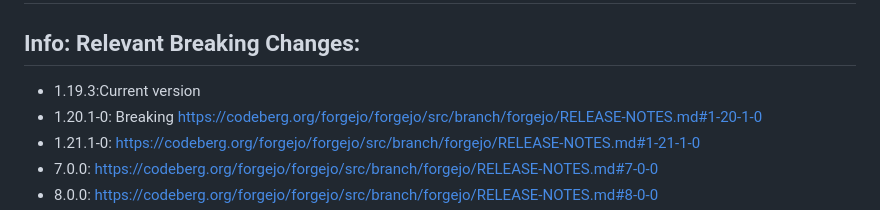
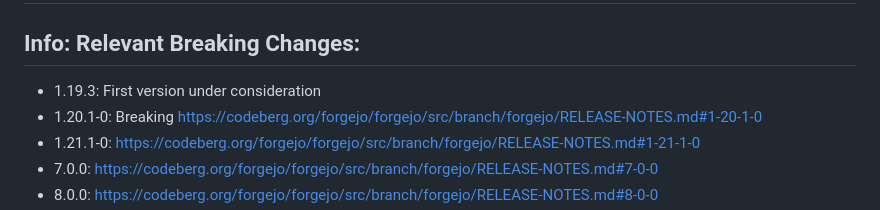
Before and after one commit to DomainDrivenArchitecture/c4k-forgejo, a Markdown page: doc/Runbook_UpgradeFrom1.19.md, the part around the change. GitHub-like rendering.

```diff
--- a/doc/Runbook_UpgradeFrom1.19To8.0.1.md
+++ b/doc/Runbook_UpgradeFrom1.19.md
@@ -2,7 +2,7 @@
 
 ## Info: Relevant Breaking Changes:
 
-* 1.19.3:Current version
+* 1.19.3: First version under consideration
 * 1.20.1-0: Breaking https://codeberg.org/forgejo/forgejo/src/branch/forgejo/RELEASE-NOTES.md#1-20-1-0
 * 1.21.1-0: https://codeberg.org/forgejo/forgejo/src/branch/forgejo/RELEASE-NOTES.md#1-21-1-0
 * 7.0.0: https://codeberg.org/forgejo/forgejo/src/branch/forgejo/RELEASE-NOTES.md#7-0-0
```
Also changed, not shown: doc/Releasing.md (deleted, +0 -41 lines).
